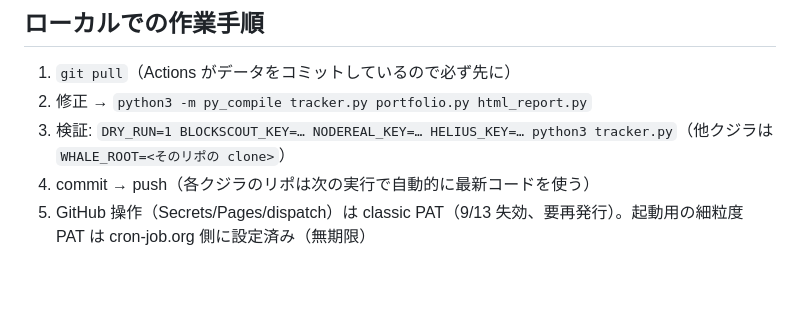
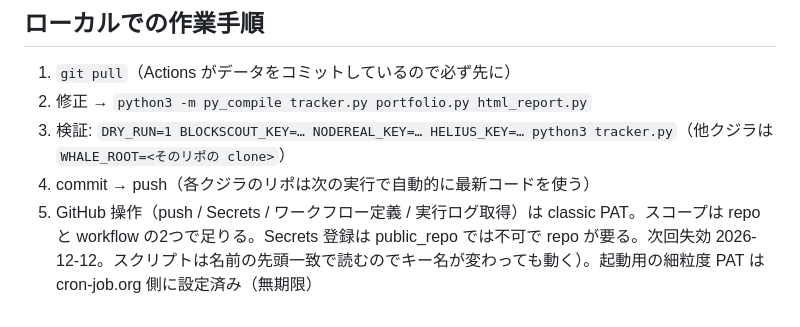
Before and after one commit to fswshun/whale-tracker, a Markdown page: HANDOFF.md, the part around the change. Drawn GitHub-style; blank space fills up the shorter version.

Commit message:
HANDOFF: GitHub トークンの必要スコープと次回失効日（2026-12-12）を記録
Co-Authored-By: Claude Opus 5 (1M context) <noreply@anthropic.com>

```diff
--- a/HANDOFF.md
+++ b/HANDOFF.md
@@ -40,4 +40,4 @@
 2. 修正 → `python3 -m py_compile tracker.py portfolio.py html_report.py`
 3. 検証: `DRY_RUN=1 BLOCKSCOUT_KEY=… NODEREAL_KEY=… HELIUS_KEY=… python3 tracker.py`（他クジラは `WHALE_ROOT=<そのリポの clone>`）
 4. commit → push（各クジラのリポは次の実行で自動的に最新コードを使う）
-5. GitHub 操作（Secrets/Pages/dispatch）は classic PAT（9/13 失効、要再発行）。起動用の細粒度 PAT は cron-job.org 側に設定済み（無期限）
+5. GitHub 操作（push / Secrets / ワークフロー定義 / 実行ログ取得）は classic PAT。スコープは repo と workflow の2つで足りる。Secrets 登録は public_repo では不可で repo が要る。次回失効 2026-12-12。スクリプトは名前の先頭一致で読むのでキー名が変わっても動く）。起動用の細粒度 PAT は cron-job.org 側に設定済み（無期限）
```
